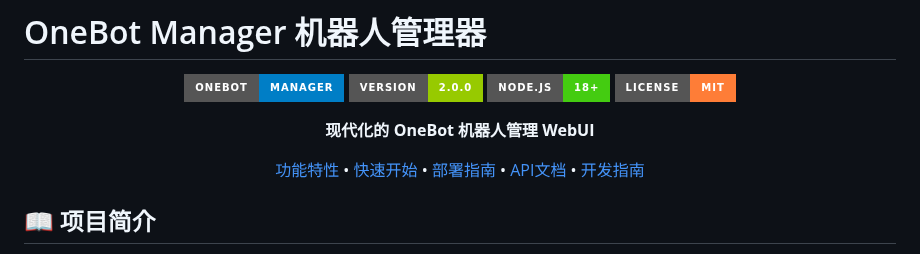
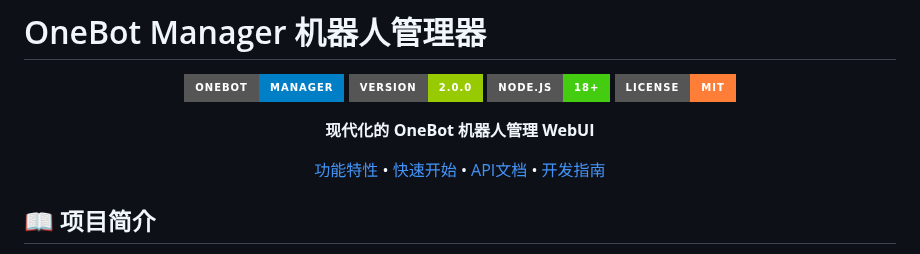
Before and after one commit to xhzngm/onebot-manager, a Markdown page: README.md, the part around the change. Drawn GitHub-style; badges without logos.

Commit message:
Update README.md
Signed-off-by: maimai <127184211+xhzngm@users.noreply.github.com>

```diff
--- a/README.md
+++ b/README.md
@@ -13,9 +13,8 @@
 
 [功能特性](#-功能特性) •
 [快速开始](#-快速开始) •
-[部署指南](#-部署指南) •
 [API文档](#-api文档) •
-[开发指南](#-开发指南)
+[开发指南](##%EF%B8%8F-开发指南)
 
 </div>
 
```
